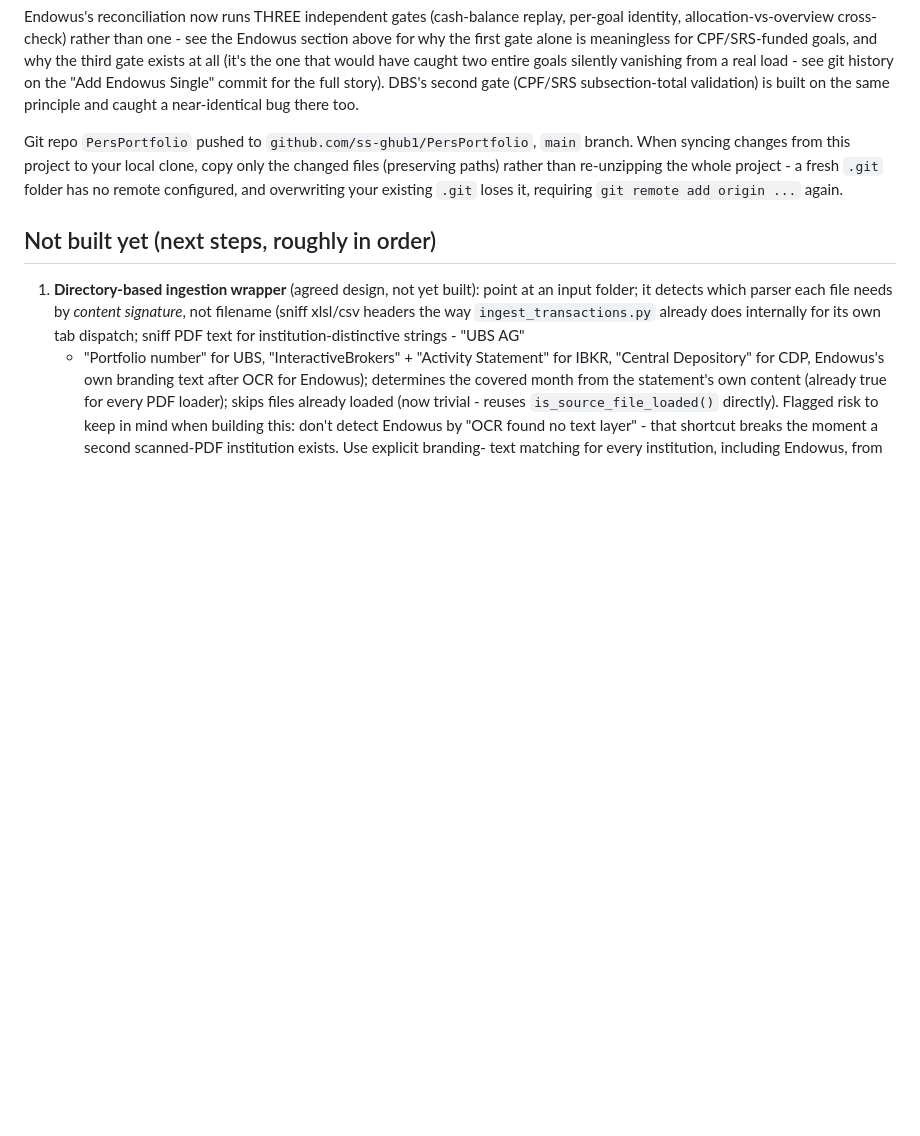
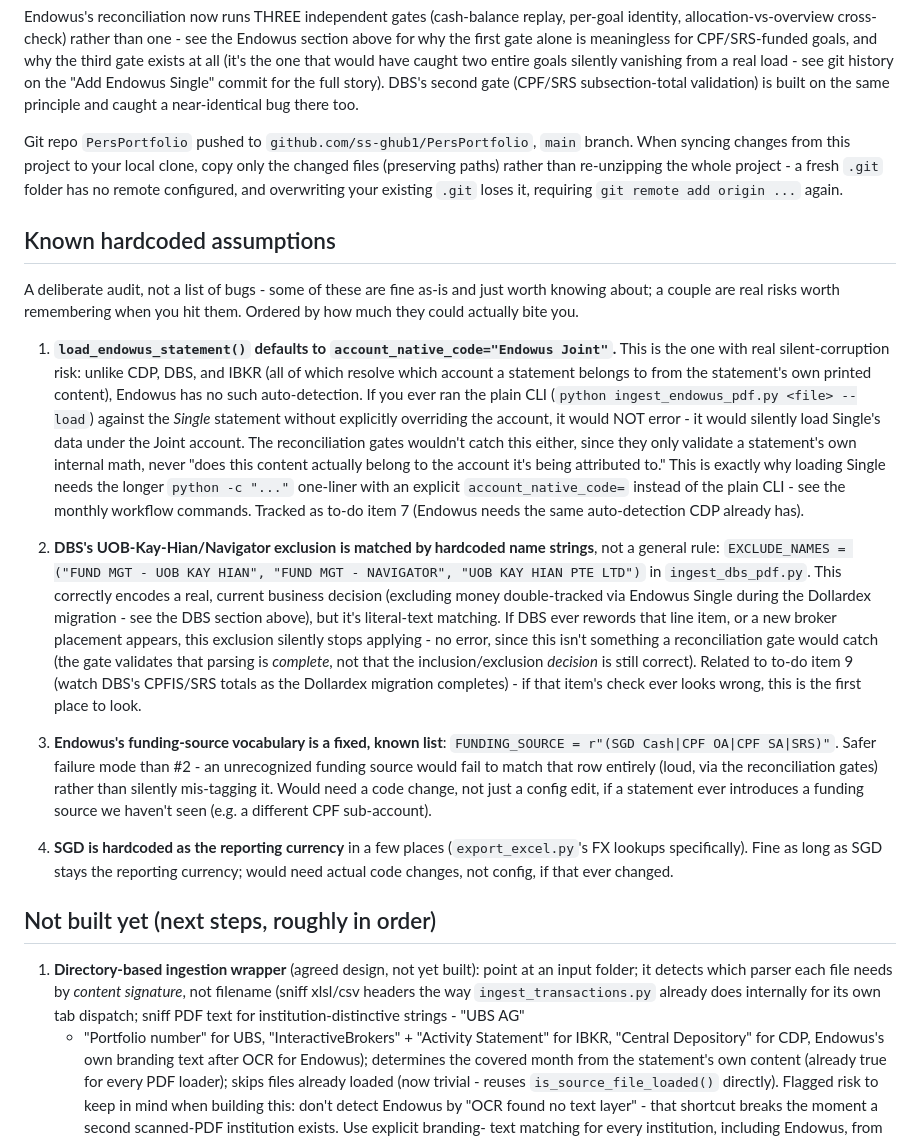
Before and after one commit to ss-ghub1/PersPortfolio, a Markdown page: README.md, the part around the change. Rendered like a GitHub page; blank space fills up the shorter version.

Commit message:
Document known hardcoded assumptions

```diff
--- a/README.md
+++ b/README.md
@@ -399,6 +399,55 @@ the whole project - a fresh `.git` folder has no remote configured, and
 overwriting your existing `.git` loses it, requiring `git remote add
 origin ...` again.
 
+## Known hardcoded assumptions
+
+A deliberate audit, not a list of bugs - some of these are fine as-is and
+just worth knowing about; a couple are real risks worth remembering when
+you hit them. Ordered by how much they could actually bite you.
+
+1. **`load_endowus_statement()` defaults to `account_native_code="Endowus
+   Joint"`.** This is the one with real silent-corruption risk: unlike
+   CDP, DBS, and IBKR (all of which resolve which account a statement
+   belongs to from the statement's own printed content), Endowus has no
+   such auto-detection. If you ever ran the plain CLI
+   (`python ingest_endowus_pdf.py <file> --load`) against the *Single*
+   statement without explicitly overriding the account, it would NOT
+   error - it would silently load Single's data under the Joint account.
+   The reconciliation gates wouldn't catch this either, since they only
+   validate a statement's own internal math, never "does this content
+   actually belong to the account it's being attributed to." This is
+   exactly why loading Single needs the longer `python -c "..."`
+   one-liner with an explicit `account_native_code=` instead of the plain
+   CLI - see the monthly workflow commands. Tracked as to-do item 7
+   (Endowus needs the same auto-detection CDP already has).
+
+2. **DBS's UOB-Kay-Hian/Navigator exclusion is matched by hardcoded name
+   strings**, not a general rule: `EXCLUDE_NAMES = ("FUND MGT - UOB KAY
+   HIAN", "FUND MGT - NAVIGATOR", "UOB KAY HIAN PTE LTD")` in
+   `ingest_dbs_pdf.py`. This correctly encodes a real, current business
+   decision (excluding money double-tracked via Endowus Single during the
+   Dollardex migration - see the DBS section above), but it's literal-text
+   matching. If DBS ever rewords that line item, or a new broker placement
+   appears, this exclusion silently stops applying - no error, since this
+   isn't something a reconciliation gate would catch (the gate validates
+   that parsing is *complete*, not that the inclusion/exclusion *decision*
+   is still correct). Related to to-do item 9 (watch DBS's CPFIS/SRS
+   totals as the Dollardex migration completes) - if that item's check
+   ever looks wrong, this is the first place to look.
+
+3. **Endowus's funding-source vocabulary is a fixed, known list**:
+   `FUNDING_SOURCE = r"(SGD Cash|CPF OA|CPF SA|SRS)"`. Safer failure mode
+   than #2 - an unrecognized funding source would fail to match that row
+   entirely (loud, via the reconciliation gates) rather than silently
+   mis-tagging it. Would need a code change, not just a config edit, if a
+   statement ever introduces a funding source we haven't seen (e.g. a
+   different CPF sub-account).
+
+4. **SGD is hardcoded as the reporting currency** in a few places
+   (`export_excel.py`'s FX lookups specifically). Fine as long as SGD
+   stays the reporting currency; would need actual code changes, not
+   config, if that ever changed.
+
 ## Not built yet (next steps, roughly in order)
 
 1. **Directory-based ingestion wrapper** (agreed design, not yet built):
```
